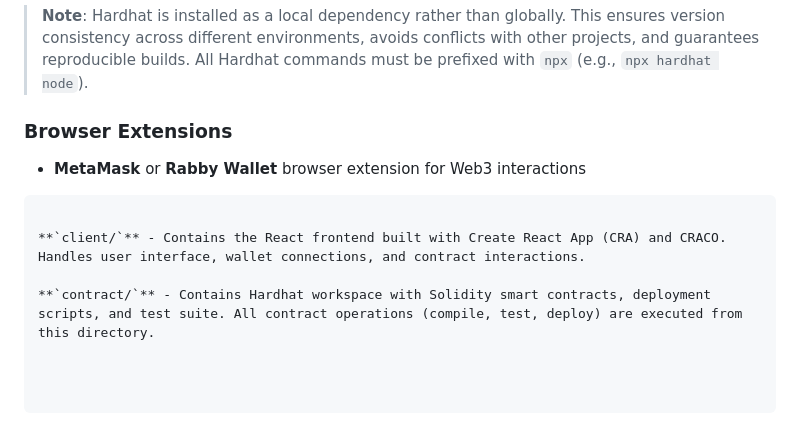
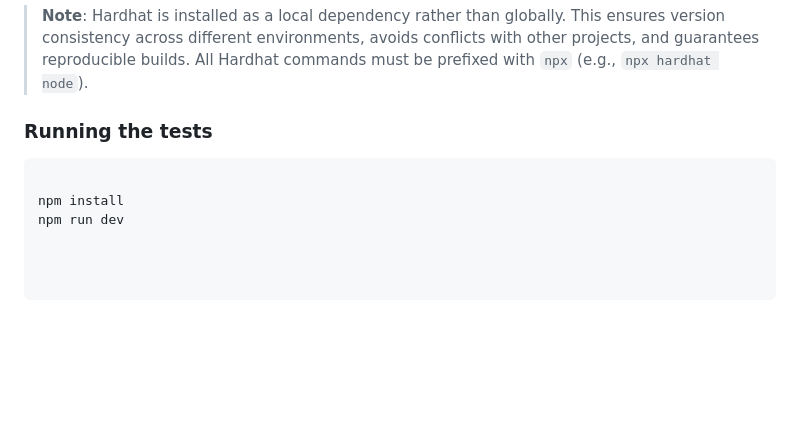
Before and after one commit to bitroot-labs/STPP-dApp, a Markdown page: README.md, the part around the change. Rendered like a GitHub page; blank space fills up the shorter version.

Commit message:
Update README with instructions
Removed browser extensions section and added instructions.

````diff
--- a/README.md
+++ b/README.md
@@ -129,13 +129,9 @@ This project has been tested and verified with the following specific versions:
 
 > **Note**: Hardhat is installed as a local dependency rather than globally. This ensures version consistency across different environments, avoids conflicts with other projects, and guarantees reproducible builds. All Hardhat commands must be prefixed with `npx` (e.g., `npx hardhat node`).
 
-### Browser Extensions
-
-- **MetaMask** or **Rabby Wallet** browser extension for Web3 interactions
-
+### Running the tests
 
 ```
 
-**`client/`** - Contains the React frontend built with Create React App (CRA) and CRACO. Handles user interface, wallet connections, and contract interactions.
-
-**`contract/`** - Contains Hardhat workspace with Solidity smart contracts, deployment scripts, and test suite. All contract operations (compile, test, deploy) are executed from this directory.
+npm install
+npm run dev
````
